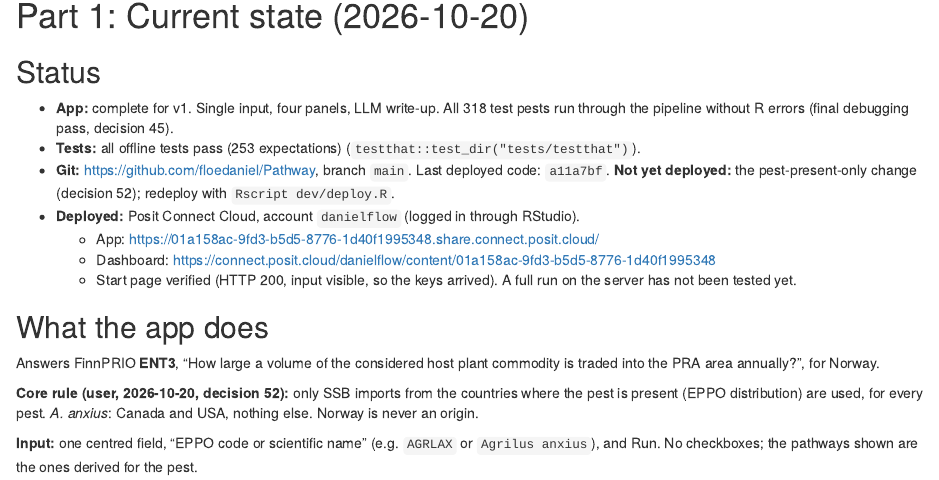
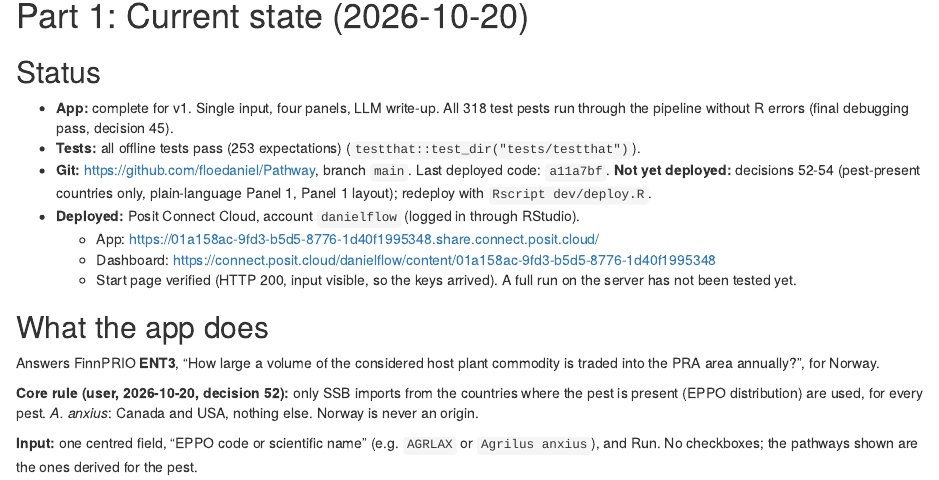
Before and after one commit to floedaniel/Pathway, an R Markdown document (Pathwise_notes.Rmd): the page in a window 1100 px wide, from 540 px down. Rendered offline with R 4.5, knitr and Pandoc, with nearby package versions.

Commit message:
Docs: vignette Panel 1 section for the new layout (AGRLAX tables with totals); README, notes
Co-Authored-By: Claude Opus 5.5 <noreply@anthropic.com>

```diff
--- a/Pathwise_notes.Rmd
+++ b/Pathwise_notes.Rmd
@@ -31,7 +31,7 @@ Working agreements (from the user):
 
 - **App:** complete for v1. Single input, four panels, LLM write-up. All 318 test pests run through the pipeline without R errors (final debugging pass, decision 45).
 - **Tests:** all offline tests pass (253 expectations) (`testthat::test_dir("tests/testthat")`).
-- **Git:** https://github.com/floedaniel/Pathway, branch `main`. Last deployed code: `a11a7bf`. **Not yet deployed:** the pest-present-only change (decision 52); redeploy with `Rscript dev/deploy.R`.
+- **Git:** https://github.com/floedaniel/Pathway, branch `main`. Last deployed code: `a11a7bf`. **Not yet deployed:** decisions 52-54 (pest-present countries only, plain-language Panel 1, Panel 1 layout); redeploy with `Rscript dev/deploy.R`.
 - **Deployed:** Posit Connect Cloud, account `danielflow` (logged in through RStudio).
   - App: https://01a158ac-9fd3-b5d5-8776-1d40f1995348.share.connect.posit.cloud/
   - Dashboard: https://connect.posit.cloud/danielflow/content/01a158ac-9fd3-b5d5-8776-1d40f1995348
```
Also changed, not shown: R/prompts.R (+2 -2 lines), README.md, docs/vignette.md.
